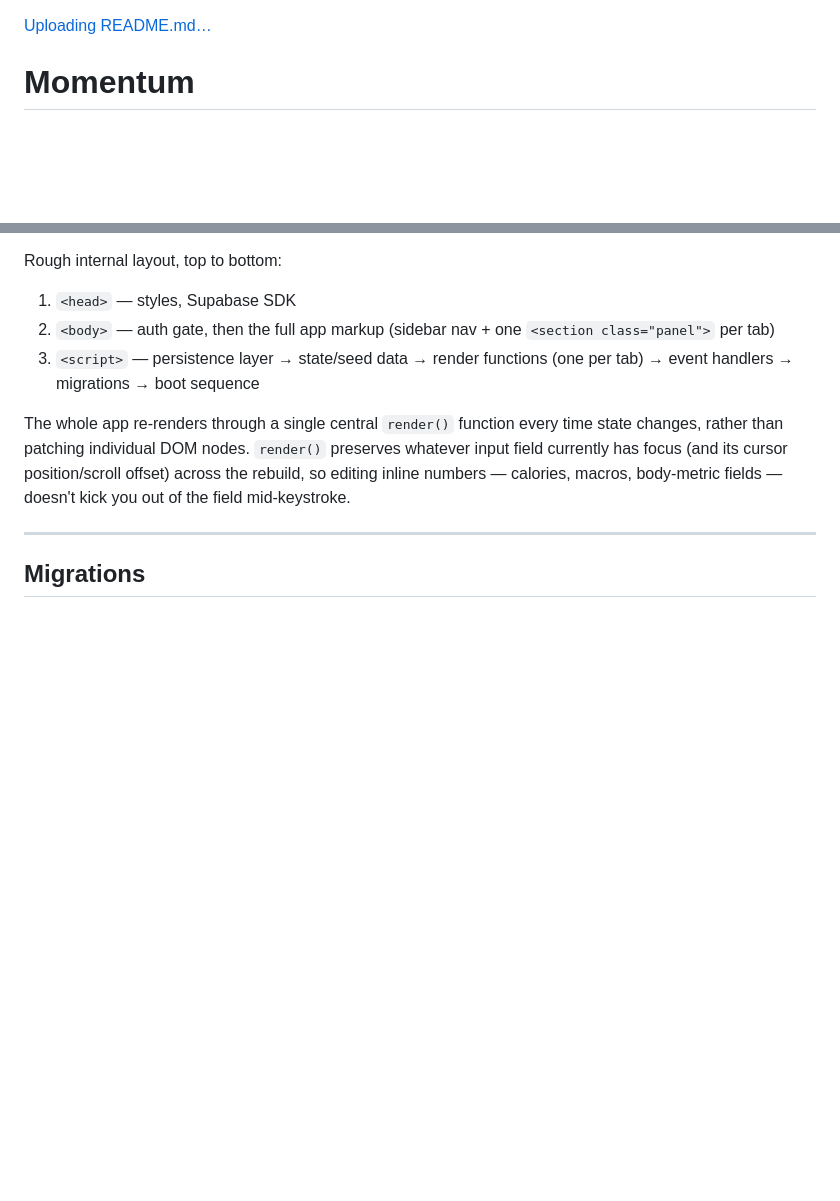
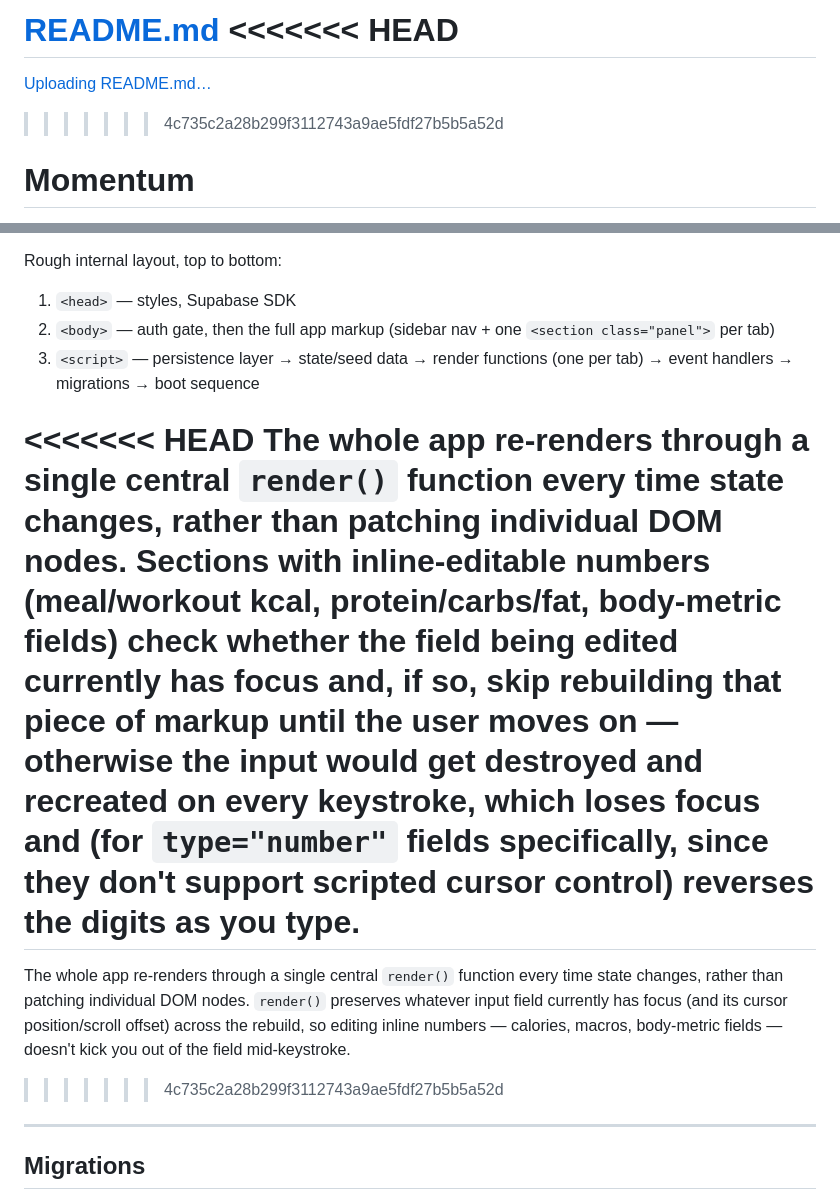
Before and after one commit to NitroBlaze20/momentum-dashboard, a Markdown page: README.md, 2 parts joined by grey strips. Rendered like a GitHub page; blank space fills up the shorter version.

```diff
--- a/README.md
+++ b/README.md
@@ -1,4 +1,8 @@
+[README.md](https://github.com/user-attachments/files/31717178/README.md)
+<<<<<<< HEAD
+=======
 [Uploading README.md…]()
+>>>>>>> 4c735c2a28b299f3112743a9ae5fdf27b5b5a52d
 # Momentum
 
 A single-file personal dashboard — goals, habits, calorie/fitness tracking, deadlines, quick capture, and daily motivation — built as one self-contained HTML file with real cross-device sync via Supabase.
@@ -129,7 +133,11 @@ Rough internal layout, top to bottom:
 2. `<body>` — auth gate, then the full app markup (sidebar nav + one `<section class="panel">` per tab)
 3. `<script>` — persistence layer → state/seed data → render functions (one per tab) → event handlers → migrations → boot sequence
 
+<<<<<<< HEAD
+The whole app re-renders through a single central `render()` function every time state changes, rather than patching individual DOM nodes. Sections with inline-editable numbers (meal/workout kcal, protein/carbs/fat, body-metric fields) check whether the field being edited currently has focus and, if so, skip rebuilding that piece of markup until the user moves on — otherwise the input would get destroyed and recreated on every keystroke, which loses focus and (for `type="number"` fields specifically, since they don't support scripted cursor control) reverses the digits as you type.
+=======
 The whole app re-renders through a single central `render()` function every time state changes, rather than patching individual DOM nodes. `render()` preserves whatever input field currently has focus (and its cursor position/scroll offset) across the rebuild, so editing inline numbers — calories, macros, body-metric fields — doesn't kick you out of the field mid-keystroke.
+>>>>>>> 4c735c2a28b299f3112743a9ae5fdf27b5b5a52d
 
 ---
 
```
